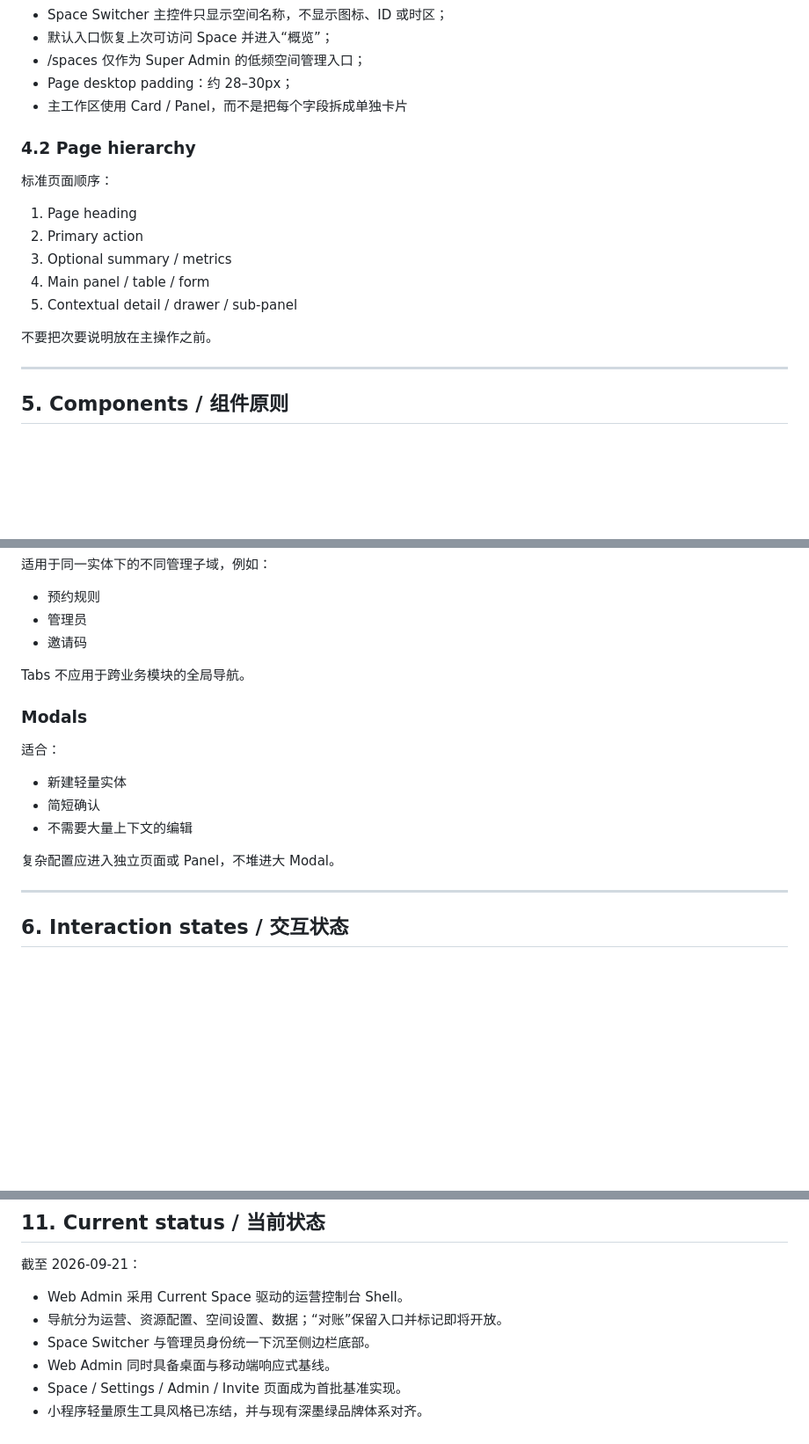
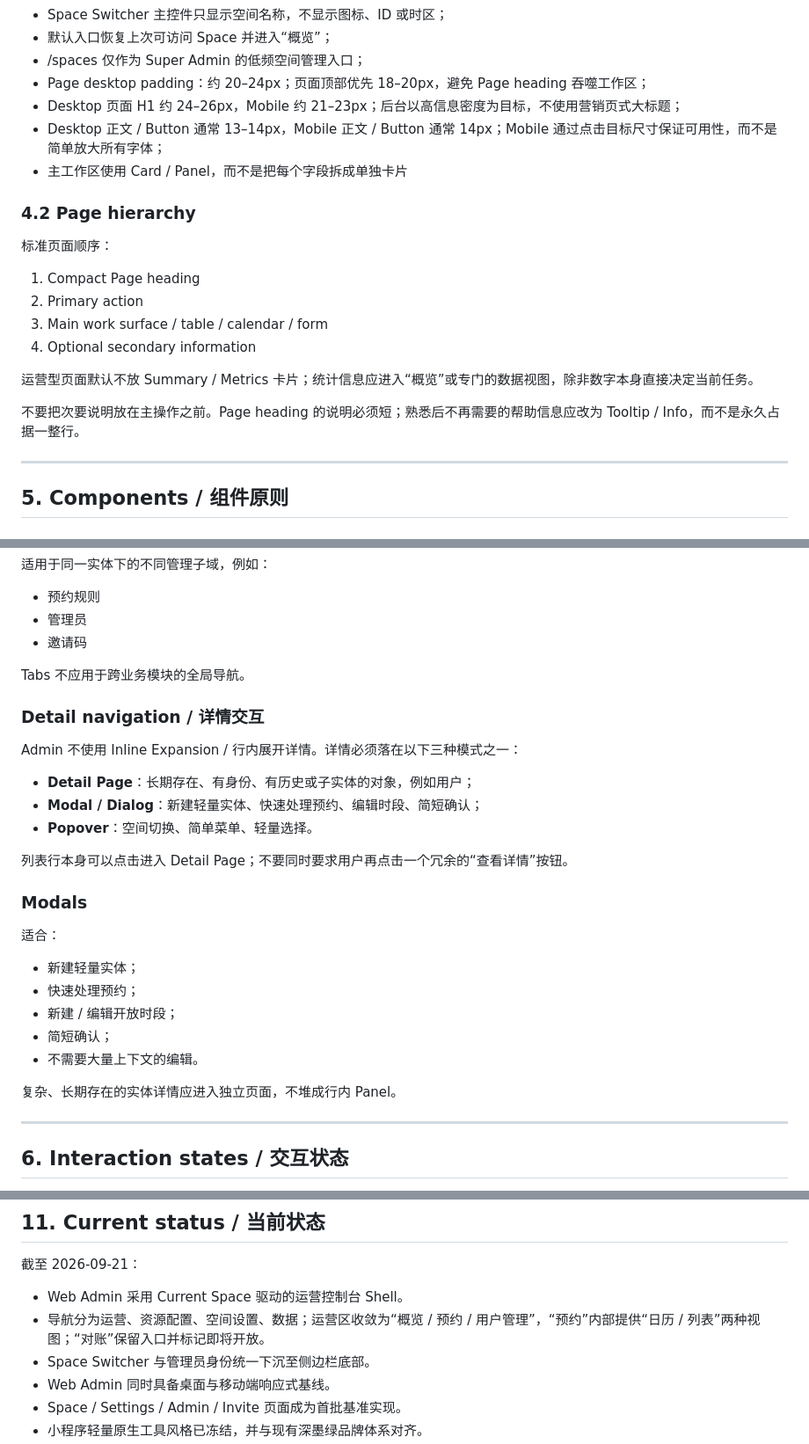
Before and after one commit to huangshirui/yuke, a Markdown page: DESIGN.md, 3 parts joined by grey strips. Shown at 88% size. Drawn GitHub-style; blank space fills up the shorter version.

Commit message:
docs(design): define compact operations workflow patterns

```diff
--- a/DESIGN.md
+++ b/DESIGN.md
@@ -146,20 +146,23 @@ sans-serif
 - Space Switcher 主控件只显示空间名称，不显示图标、ID 或时区；
 - 默认入口恢复上次可访问 Space 并进入“概览”；
 - /spaces 仅作为 Super Admin 的低频空间管理入口；
-- Page desktop padding：约 28–30px；
+- Page desktop padding：约 20–24px；页面顶部优先 18–20px，避免 Page heading 吞噬工作区；
+- Desktop 页面 H1 约 24–26px，Mobile 约 21–23px；后台以高信息密度为目标，不使用营销页式大标题；
+- Desktop 正文 / Button 通常 13–14px，Mobile 正文 / Button 通常 14px；Mobile 通过点击目标尺寸保证可用性，而不是简单放大所有字体；
 - 主工作区使用 Card / Panel，而不是把每个字段拆成单独卡片
 
 ### 4.2 Page hierarchy
 
 标准页面顺序：
 
-1. Page heading
+1. Compact Page heading
 2. Primary action
-3. Optional summary / metrics
-4. Main panel / table / form
-5. Contextual detail / drawer / sub-panel
+3. Main work surface / table / calendar / form
+4. Optional secondary information
 
-不要把次要说明放在主操作之前。
+运营型页面默认不放 Summary / Metrics 卡片；统计信息应进入“概览”或专门的数据视图，除非数字本身直接决定当前任务。
+
+不要把次要说明放在主操作之前。Page heading 的说明必须短；熟悉后不再需要的帮助信息应改为 Tooltip / Info，而不是永久占据一整行。
 
 ---
 
@@ -218,15 +221,27 @@ sans-serif
 
 Tabs 不应用于跨业务模块的全局导航。
 
+### Detail navigation / 详情交互
+
+Admin 不使用 Inline Expansion / 行内展开详情。详情必须落在以下三种模式之一：
+
+- **Detail Page**：长期存在、有身份、有历史或子实体的对象，例如用户；
+- **Modal / Dialog**：新建轻量实体、快速处理预约、编辑时段、简短确认；
+- **Popover**：空间切换、简单菜单、轻量选择。
+
+列表行本身可以点击进入 Detail Page；不要同时要求用户再点击一个冗余的“查看详情”按钮。
+
 ### Modals
 
 适合：
 
-- 新建轻量实体
-- 简短确认
-- 不需要大量上下文的编辑
+- 新建轻量实体；
+- 快速处理预约；
+- 新建 / 编辑开放时段；
+- 简短确认；
+- 不需要大量上下文的编辑。
 
-复杂配置应进入独立页面或 Panel，不堆进大 Modal。
+复杂、长期存在的实体详情应进入独立页面，不堆成行内 Panel。
 
 ---
 
@@ -399,7 +415,7 @@ Web 与小程序共享**品牌、术语、状态语义和交互原则**，不强
 截至 2026-09-21：
 
 - Web Admin 采用 Current Space 驱动的运营控制台 Shell。
-- 导航分为运营、资源配置、空间设置、数据；“对账”保留入口并标记即将开放。
+- 导航分为运营、资源配置、空间设置、数据；运营区收敛为“概览 / 预约 / 用户管理”，“预约”内部提供“日历 / 列表”两种视图；“对账”保留入口并标记即将开放。
 - Space Switcher 与管理员身份统一下沉至侧边栏底部。
 - Web Admin 同时具备桌面与移动端响应式基线。
 - Space / Settings / Admin / Invite 页面成为首批基准实现。
```
Also changed, not shown: other parts of DESIGN.md (+1 -0 lines).
